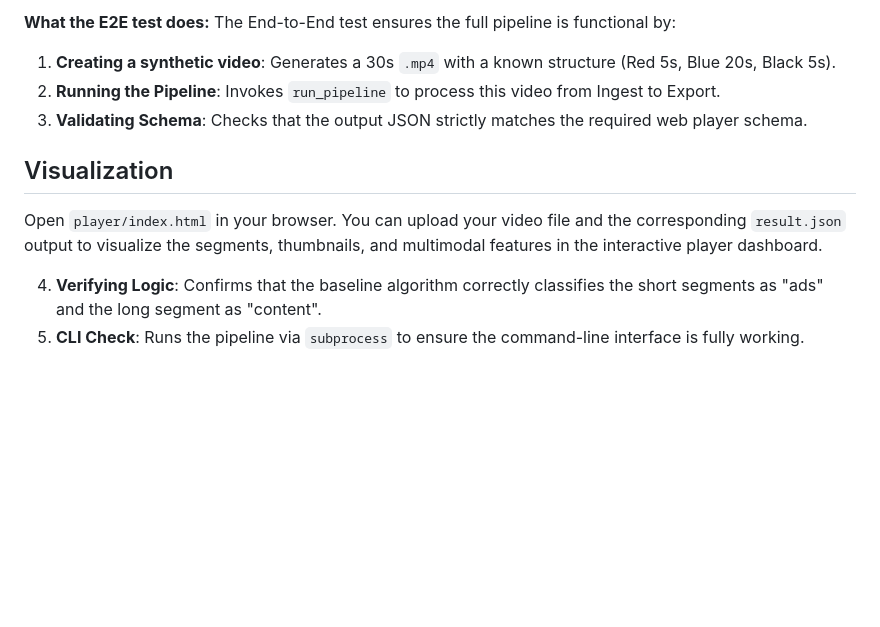
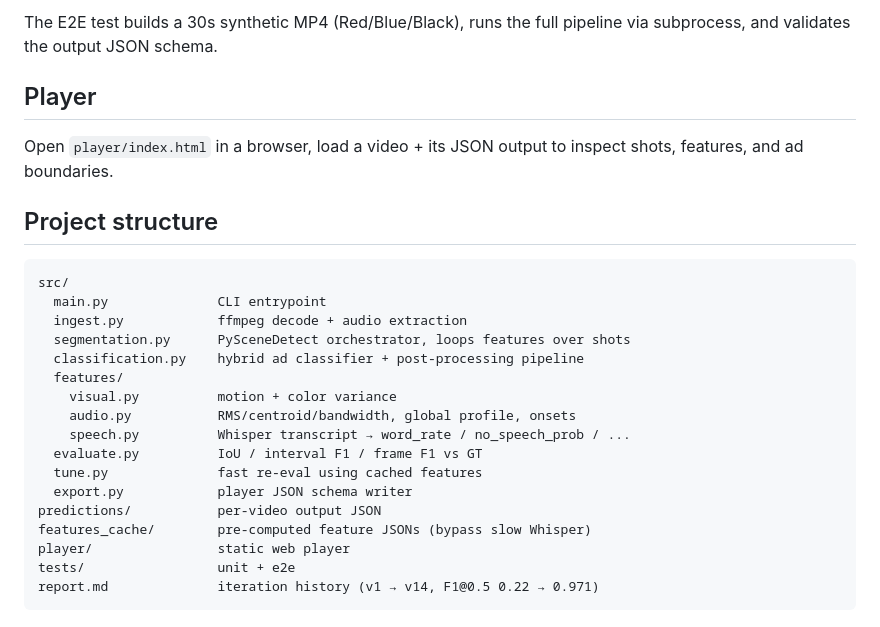
Before and after one commit to leduoyang/infra576, a Markdown page: README.md, the part around one of its changes. Rendered like a GitHub page; blank space fills up the shorter version.

````diff
--- a/README.md
+++ b/README.md
@@ -70,13 +122,29 @@ python3 -m pytest tests/e2e/ -v
 ```
 
-**What the E2E test does:**
-The End-to-End test ensures the full pipeline is functional by:
-1. **Creating a synthetic video**: Generates a 30s `.mp4` with a known structure (Red 5s, Blue 20s, Black 5s).
-2. **Running the Pipeline**: Invokes `run_pipeline` to process this video from Ingest to Export.
-3. **Validating Schema**: Checks that the output JSON strictly matches the required web player schema.
+The E2E test builds a 30s synthetic MP4 (Red/Blue/Black), runs the full pipeline via subprocess, and validates the output JSON schema.
 
-## Visualization
-Open `player/index.html` in your browser. You can upload your video file and the corresponding `result.json` output to visualize the segments, thumbnails, and multimodal features in the interactive player dashboard.
+## Player
 
-4. **Verifying Logic**: Confirms that the baseline algorithm correctly classifies the short segments as "ads" and the long segment as "content".
-5. **CLI Check**: Runs the pipeline via `subprocess` to ensure the command-line interface is fully working.
+Open `player/index.html` in a browser, load a video + its JSON output to inspect shots, features, and ad boundaries.
+
+## Project structure
+
+```
+src/
+  main.py              CLI entrypoint
+  ingest.py            ffmpeg decode + audio extraction
+  segmentation.py      PySceneDetect orchestrator, loops features over shots
+  classification.py    hybrid ad classifier + post-processing pipeline
+  features/
+    visual.py          motion + color variance
+    audio.py           RMS/centroid/bandwidth, global profile, onsets
+    speech.py          Whisper transcript → word_rate / no_speech_prob / ...
+  evaluate.py          IoU / interval F1 / frame F1 vs GT
+  tune.py              fast re-eval using cached features
+  export.py            player JSON schema writer
+predictions/           per-video output JSON
+features_cache/        pre-computed feature JSONs (bypass slow Whisper)
+player/                static web player
+tests/                 unit + e2e
+report.md              iteration history (v1 → v14, F1@0.5 0.22 → 0.971)
+```
````
Also changed, not shown: other parts of README.md (+100 -48 lines).
